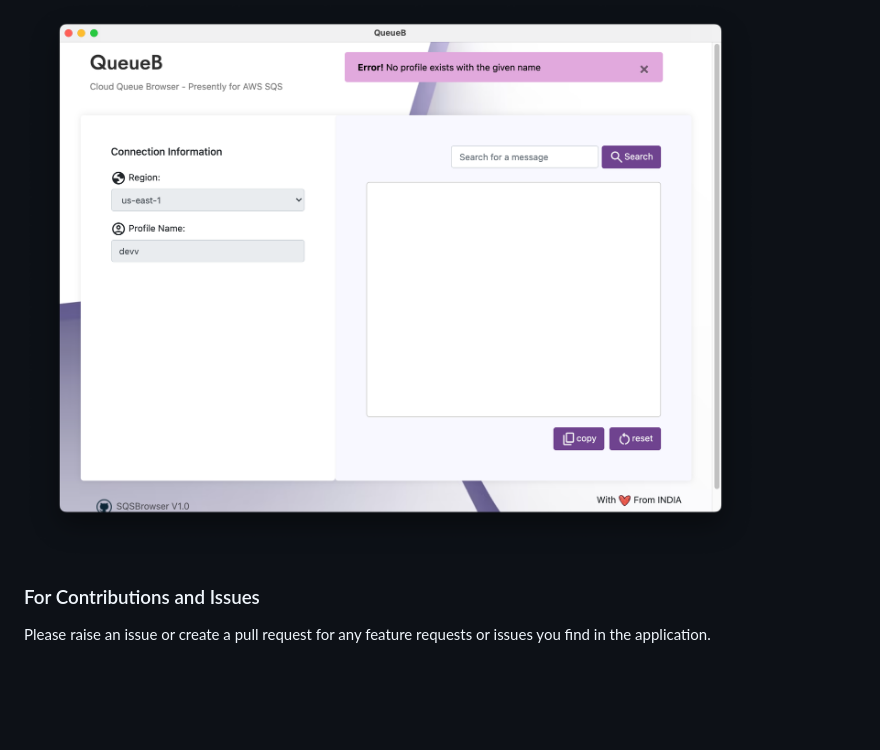
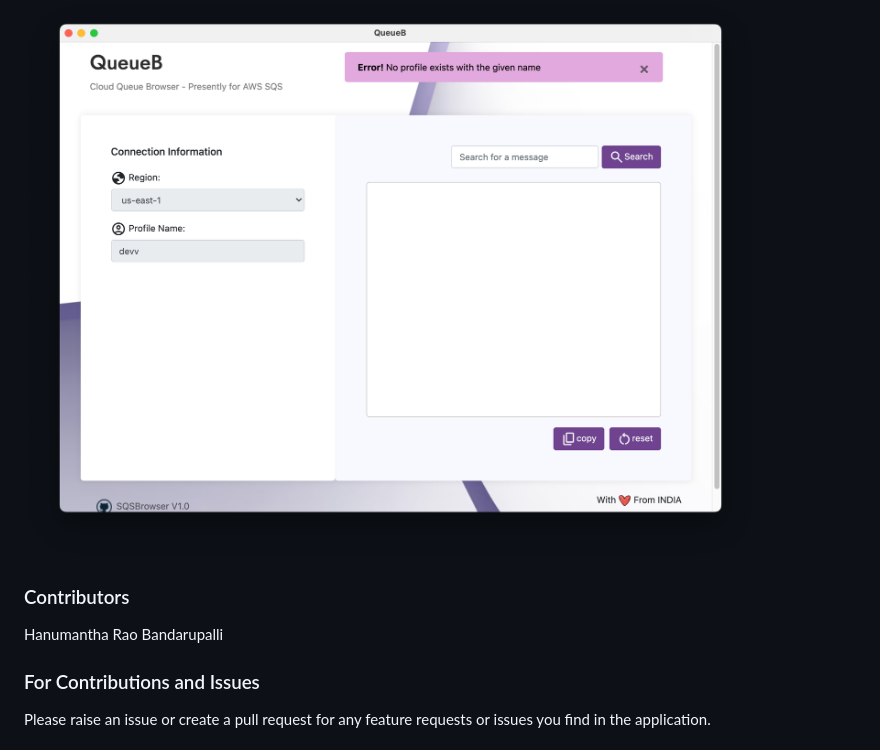
Before and after one commit to AKSarav/QueueB, a Markdown page: README.md, the part around the change. Drawn GitHub-style; blank space fills up the shorter version.

Commit message:
Add contributors section
Added contributors section to README.

```diff
--- a/README.md
+++ b/README.md
@@ -85,6 +85,9 @@ Apache 2.0
 
 ![QueueB](assets/QueueB-Error.png)
 
+### Contributors
+
+Hanumantha Rao Bandarupalli
 
 ### For Contributions and Issues
 Please raise an issue or create a pull request for any feature requests or issues you find in the application.
```
